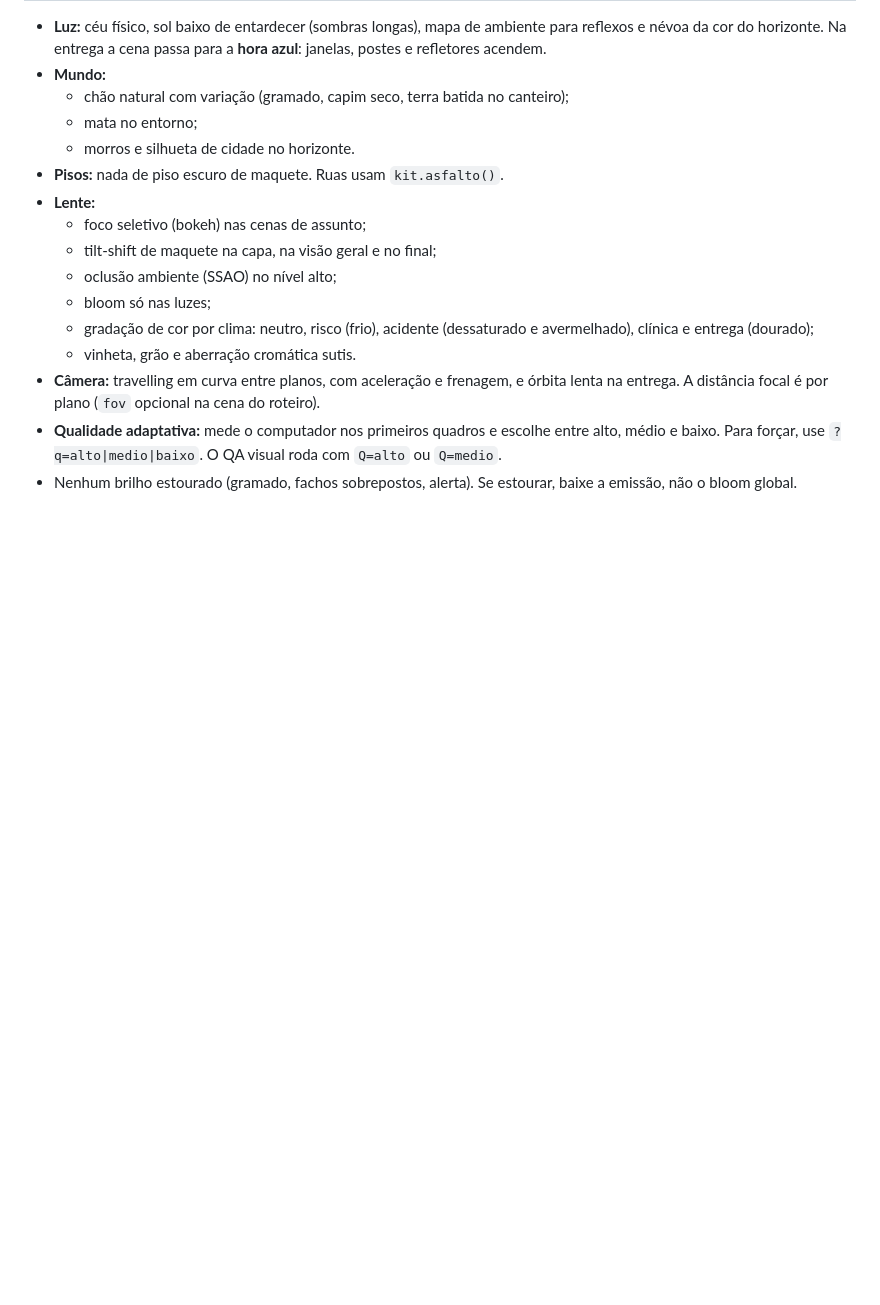
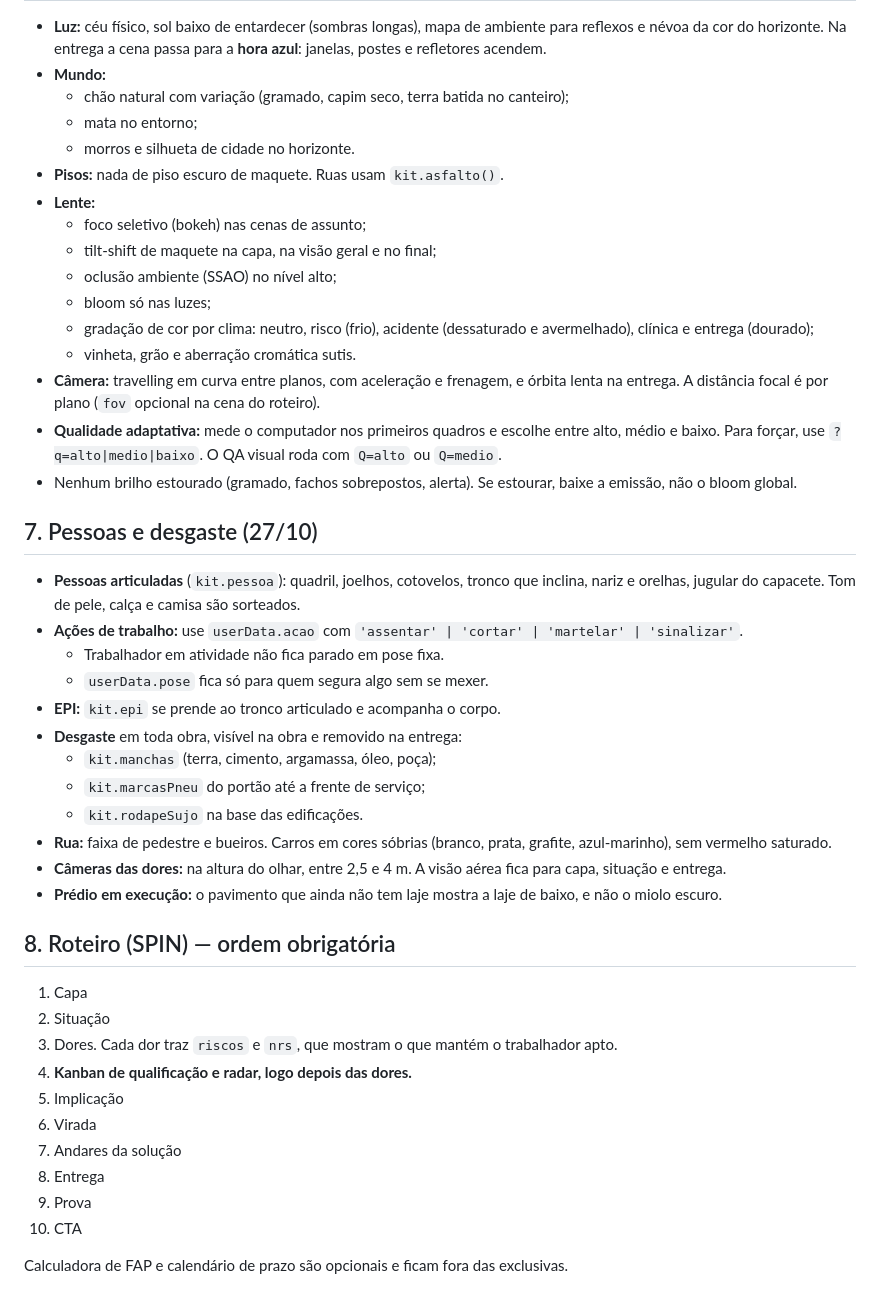
Before and after one commit to dmgocupacional/Apresenta-o_Comercial, a Markdown page: docs/PADRAO-3D.md, the part around the change. Drawn GitHub-style; blank space fills up the shorter version.

Commit message:
docs(padrao-3d): pessoas, desgaste e ordem SPIN obrigatoria
Co-Authored-By: Claude Opus 5.5 <noreply@anthropic.com>
Claude-Session: https://claude.ai/code/session_01VeHVGu2jAVpuhedVymRAtT

```diff
--- a/docs/PADRAO-3D.md
+++ b/docs/PADRAO-3D.md
@@ -65,3 +65,31 @@ Rode com o servidor local `python3 -m http.server 8765 --bind 127.0.0.1` na raiz
 - **Câmera:** travelling em curva entre planos, com aceleração e frenagem, e órbita lenta na entrega. A distância focal é por plano (`fov` opcional na cena do roteiro).
 - **Qualidade adaptativa:** mede o computador nos primeiros quadros e escolhe entre alto, médio e baixo. Para forçar, use `?q=alto|medio|baixo`. O QA visual roda com `Q=alto` ou `Q=medio`.
 - Nenhum brilho estourado (gramado, fachos sobrepostos, alerta). Se estourar, baixe a emissão, não o bloom global.
+
+## 7. Pessoas e desgaste (27/10)
+- **Pessoas articuladas** (`kit.pessoa`): quadril, joelhos, cotovelos, tronco que inclina, nariz e orelhas, jugular do capacete. Tom de pele, calça e camisa são sorteados.
+- **Ações de trabalho:** use `userData.acao` com `'assentar' | 'cortar' | 'martelar' | 'sinalizar'`.
+  - Trabalhador em atividade não fica parado em pose fixa.
+  - `userData.pose` fica só para quem segura algo sem se mexer.
+- **EPI:** `kit.epi` se prende ao tronco articulado e acompanha o corpo.
+- **Desgaste** em toda obra, visível na obra e removido na entrega:
+  - `kit.manchas` (terra, cimento, argamassa, óleo, poça);
+  - `kit.marcasPneu` do portão até a frente de serviço;
+  - `kit.rodapeSujo` na base das edificações.
+- **Rua:** faixa de pedestre e bueiros. Carros em cores sóbrias (branco, prata, grafite, azul-marinho), sem vermelho saturado.
+- **Câmeras das dores:** na altura do olhar, entre 2,5 e 4 m. A visão aérea fica para capa, situação e entrega.
+- **Prédio em execução:** o pavimento que ainda não tem laje mostra a laje de baixo, e não o miolo escuro.
+
+## 8. Roteiro (SPIN) — ordem obrigatória
+1. Capa
+2. Situação
+3. Dores. Cada dor traz `riscos` e `nrs`, que mostram o que mantém o trabalhador apto.
+4. **Kanban de qualificação e radar, logo depois das dores.**
+5. Implicação
+6. Virada
+7. Andares da solução
+8. Entrega
+9. Prova
+10. CTA
+
+Calculadora de FAP e calendário de prazo são opcionais e ficam fora das exclusivas.
```
Also changed, not shown: docs/sessions/2026-10-22-apresentacao-icps.md (+13 -0 lines).
